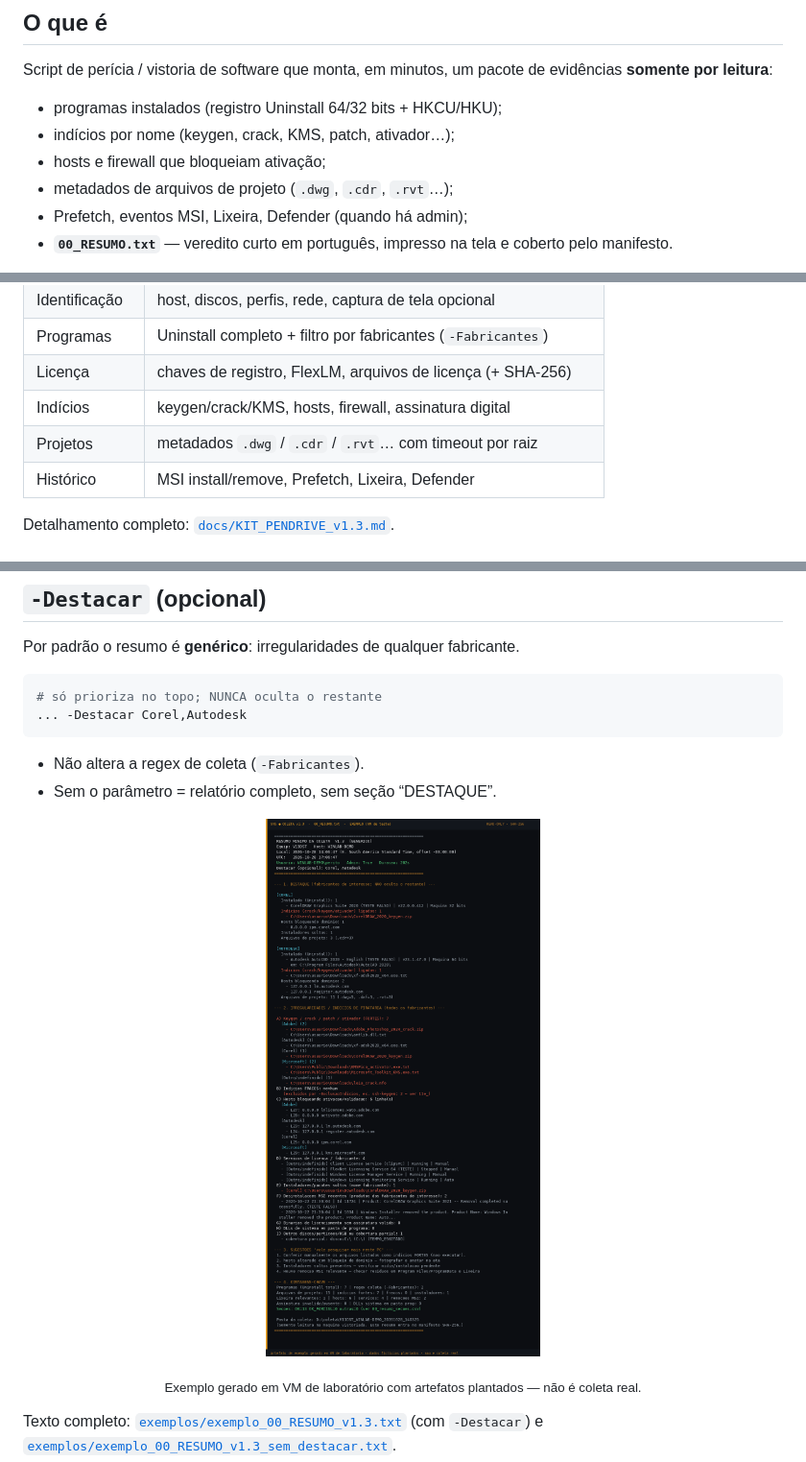
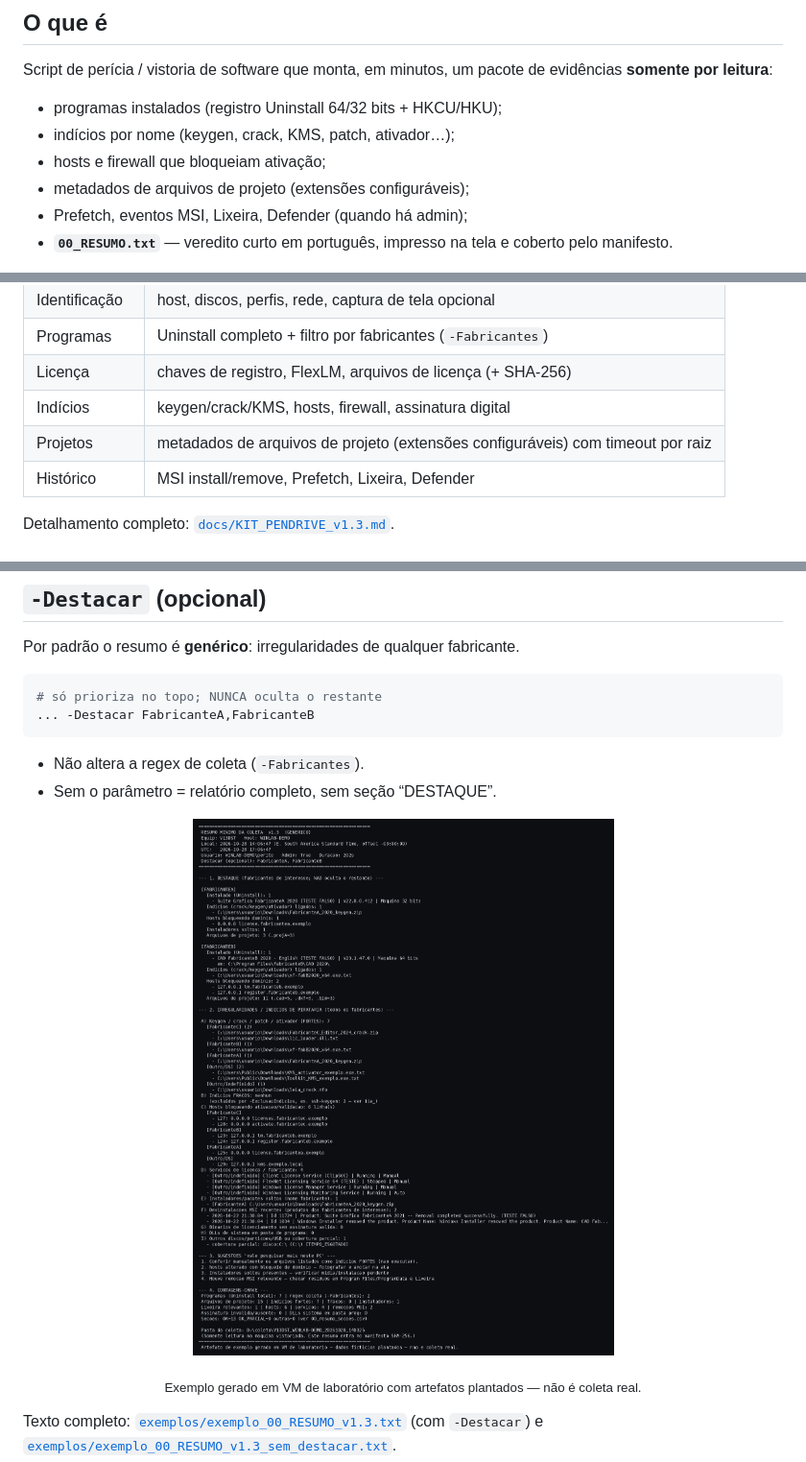
Before and after one commit to Gedankenn/kit-pericia-forense, a Markdown page: README.md, 3 parts joined by grey strips. Shown at 96% size. Rendered like a GitHub page; pictures changed too: img/exemplo_00_RESUMO_v1.3.png.

````diff
--- a/README.md
+++ b/README.md
@@ -21,7 +21,7 @@ Script de perícia / vistoria de software que monta, em minutos, um pacote de ev
 - programas instalados (registro Uninstall 64/32 bits + HKCU/HKU);
 - indícios por nome (keygen, crack, KMS, patch, ativador…);
 - hosts e firewall que bloqueiam ativação;
-- metadados de arquivos de projeto (`.dwg`, `.cdr`, `.rvt`…);
+- metadados de arquivos de projeto (extensões configuráveis);
 - Prefetch, eventos MSI, Lixeira, Defender (quando há admin);
 - **`00_RESUMO.txt`** — veredito curto em português, impresso na tela e coberto pelo manifesto.
 
@@ -58,7 +58,7 @@ Não substitui imagem forense (FTK/E01). É o kit leve de **campo**, para ler na
 | Programas | Uninstall completo + filtro por fabricantes (`-Fabricantes`) |
 | Licença | chaves de registro, FlexLM, arquivos de licença (+ SHA-256) |
 | Indícios | keygen/crack/KMS, hosts, firewall, assinatura digital |
-| Projetos | metadados `.dwg` / `.cdr` / `.rvt`… com timeout por raiz |
+| Projetos | metadados de arquivos de projeto (extensões configuráveis) com timeout por raiz |
 | Histórico | MSI install/remove, Prefetch, Lixeira, Defender |
 
 Detalhamento completo: [`docs/KIT_PENDRIVE_v1.3.md`](docs/KIT_PENDRIVE_v1.3.md).
@@ -122,7 +122,7 @@ Por padrão o resumo é **genérico**: irregularidades de qualquer fabricante.
 
 ```powershell
 # só prioriza no topo; NUNCA oculta o restante
-... -Destacar Corel,Autodesk
+... -Destacar FabricanteA,FabricanteB
 ```
 
 - Não altera a regex de coleta (`-Fabricantes`).
````
Also changed, not shown: docs/KIT_PENDRIVE_v1.3.md (+5 -5 lines), 5 other files.
